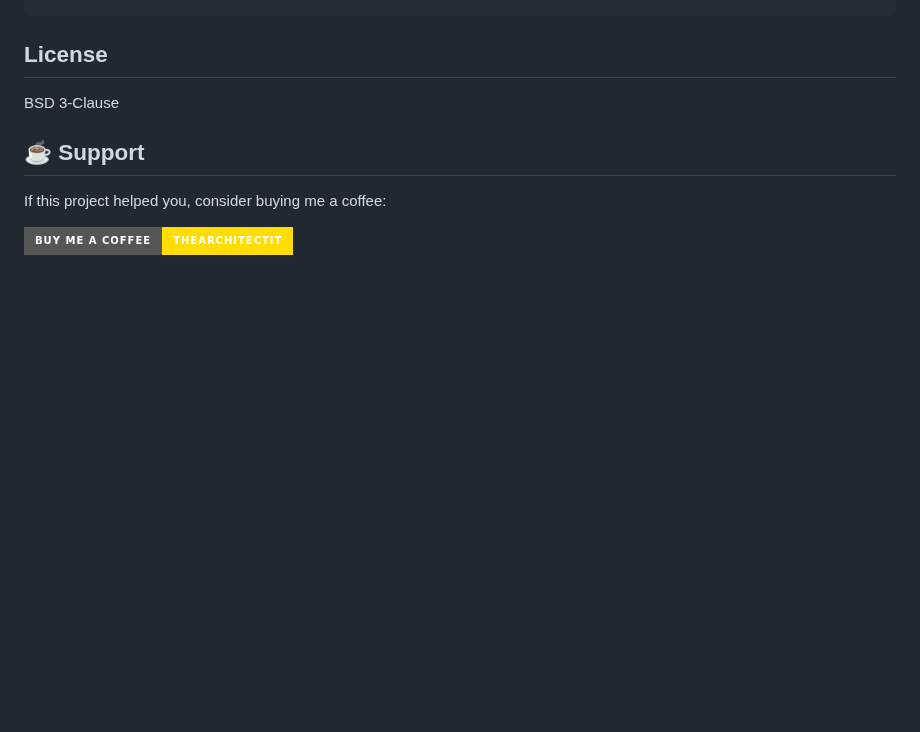
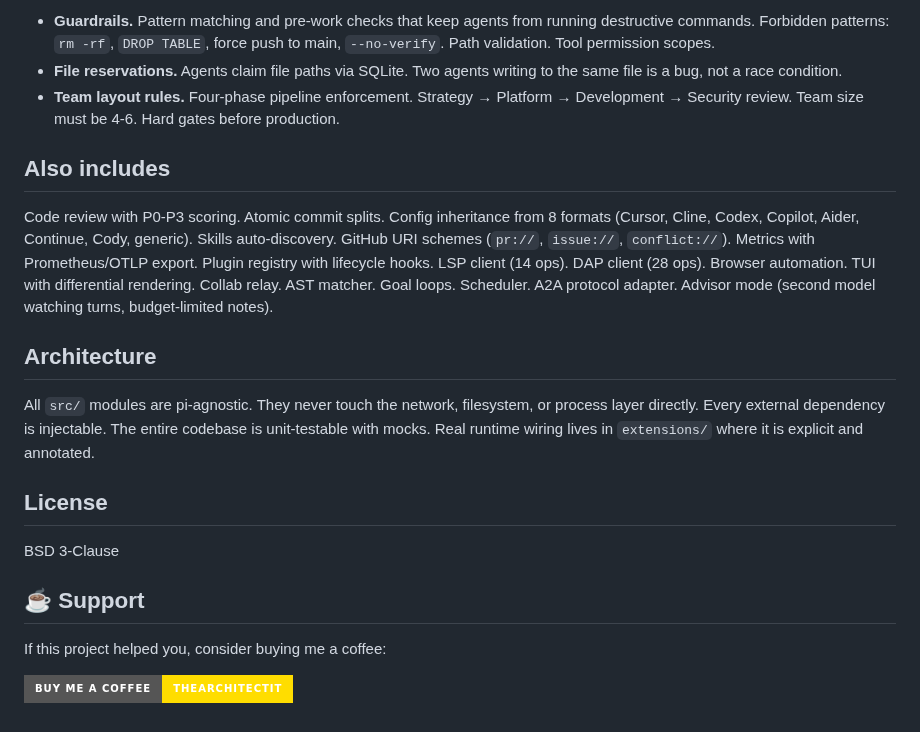
Before and after one commit to TheArchitectit/pi-ithacus-agent-framework, a Markdown page: README.md, the part around one of its changes. Drawn GitHub-style; badges without logos; blank space fills up the shorter version.

Commit message:
docs: rewrite README — human voice, mega-compact integration, less AI slop
Co-Authored-By: Claude <noreply@anthropic.com>

```diff
--- a/README.md
+++ b/README.md
@@ -109,3 +50,15 @@ npm install && npm run build
+- **Guardrails.** Pattern matching and pre-work checks that keep agents from running destructive commands. Forbidden patterns: `rm -rf`, `DROP TABLE`, force push to main, `--no-verify`. Path validation. Tool permission scopes.
+- **File reservations.** Agents claim file paths via SQLite. Two agents writing to the same file is a bug, not a race condition.
+- **Team layout rules.** Four-phase pipeline enforcement. Strategy → Platform → Development → Security review. Team size must be 4-6. Hard gates before production.
+
+## Also includes
+
+Code review with P0-P3 scoring. Atomic commit splits. Config inheritance from 8 formats (Cursor, Cline, Codex, Copilot, Aider, Continue, Cody, generic). Skills auto-discovery. GitHub URI schemes (`pr://`, `issue://`, `conflict://`). Metrics with Prometheus/OTLP export. Plugin registry with lifecycle hooks. LSP client (14 ops). DAP client (28 ops). Browser automation. TUI with differential rendering. Collab relay. AST matcher. Goal loops. Scheduler. A2A protocol adapter. Advisor mode (second model watching turns, budget-limited notes).
+
+## Architecture
+
+All `src/` modules are pi-agnostic. They never touch the network, filesystem, or process layer directly. Every external dependency is injectable. The entire codebase is unit-testable with mocks. Real runtime wiring lives in `extensions/` where it is explicit and annotated.
+
 ## License
 
 BSD 3-Clause
```
Also changed, not shown: other parts of README.md (+31 -90 lines).
